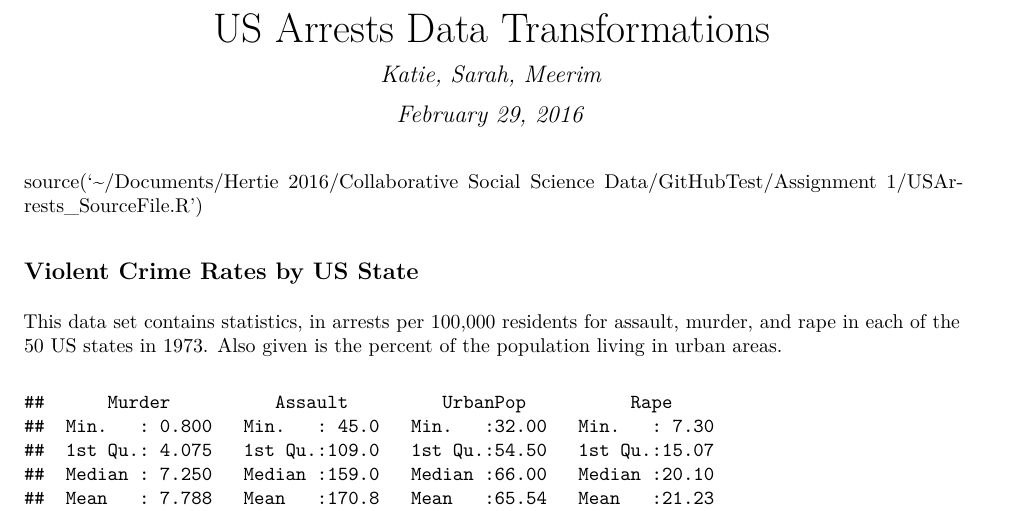
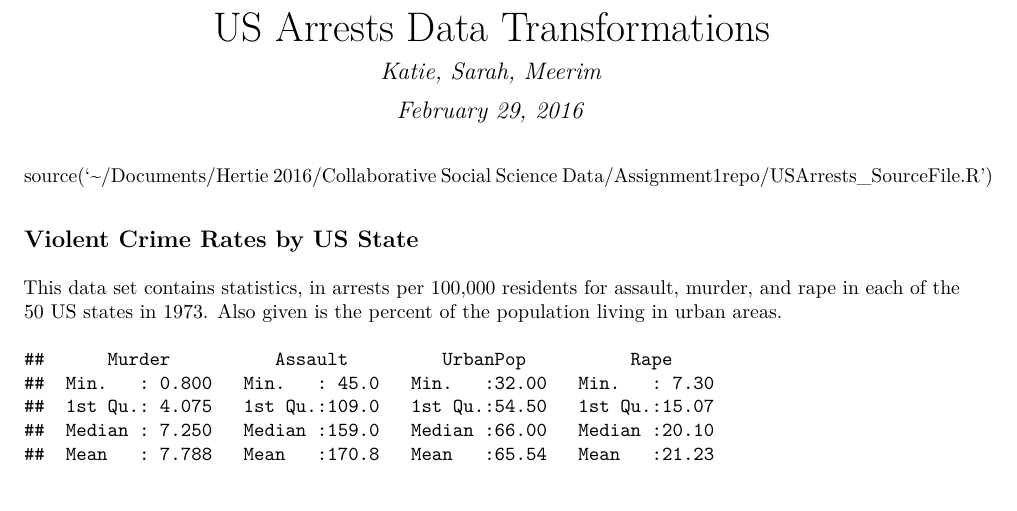
Before and after one commit to mruslanova/Assignment1repo, an R Markdown document (Assignment1_USArrests.rmd): part of page 1 of 4 before the commit and part of page 1 of 3 after it, cut so that both start at the same text. The pictures show the output file Assignment1_USArrests.pdf that the author committed with the source.

Commit message:
Updated directory and source file

````diff
--- a/Assignment1_USArrests.rmd
+++ b/Assignment1_USArrests.rmd
@@ -5,7 +5,7 @@ date: "February 29, 2016"
 output: pdf_document
 ---
 
-source('~/Documents/Hertie 2016/Collaborative Social Science Data/GitHubTest/Assignment 1/USArrests_SourceFile.R')
+source('~/Documents/Hertie 2016/Collaborative Social Science Data/Assignment1repo/USArrests_SourceFile.R')
 
 
 ```{r, echo=FALSE}
````
Also changed, not shown: Assignment1_USArrests.pdf.
